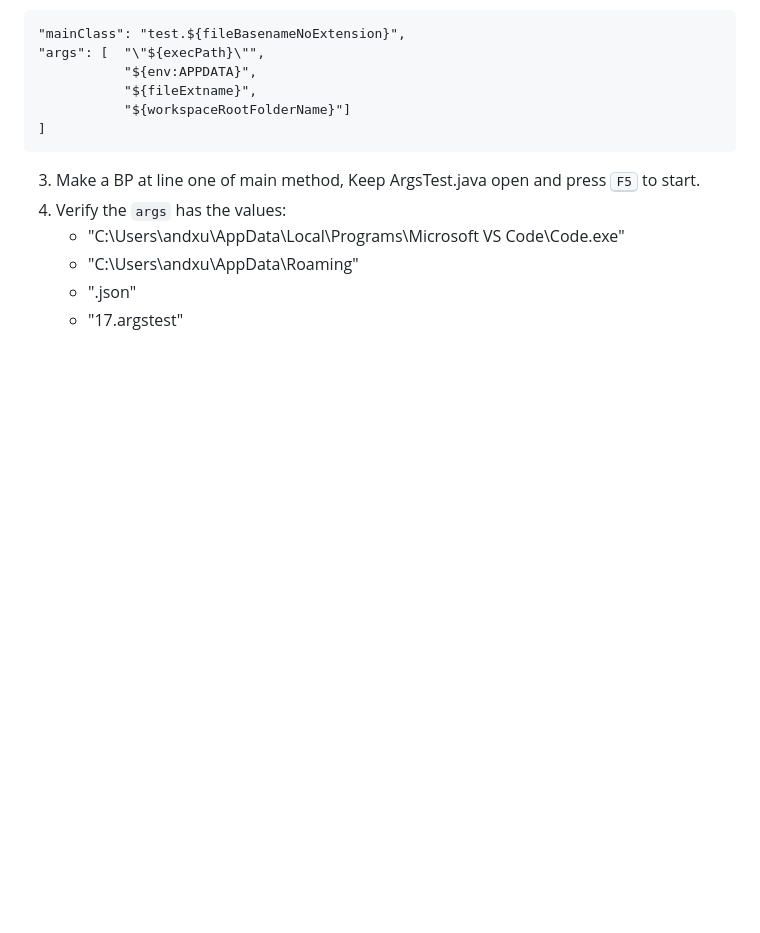
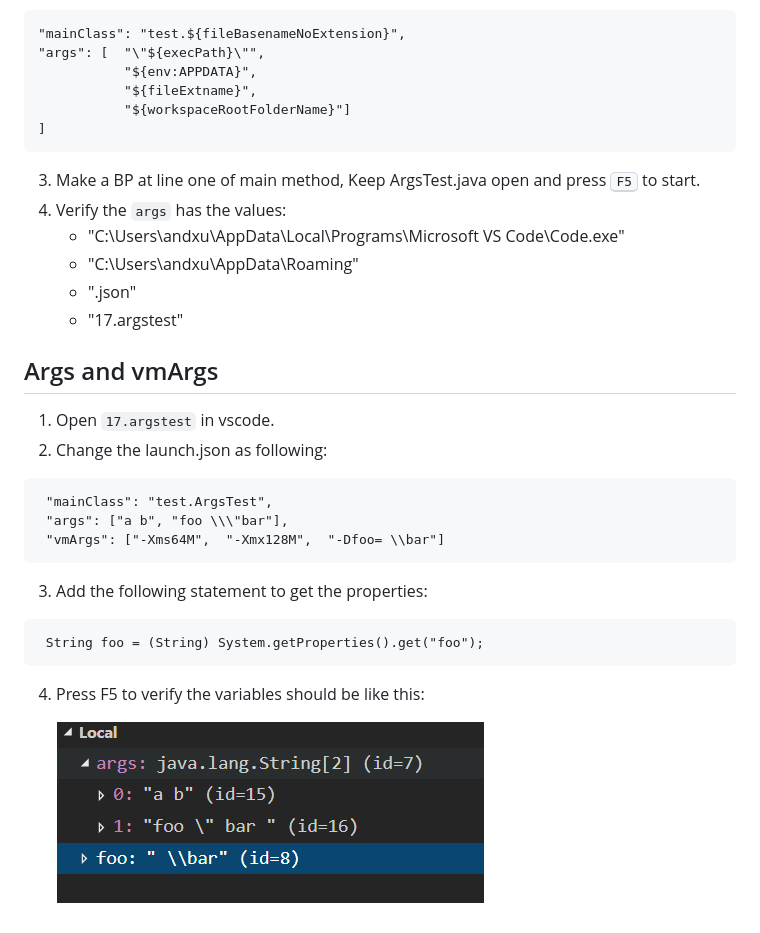
Before and after one commit to microsoft/vscode-java-debug, a Markdown page: TestPlan.md, the part around the change. Drawn GitHub-style; pictures changed too: images/args.PNG (added); blank space fills up the shorter version.

Commit message:
Add args/vmagrs test case (#447)

````diff
--- a/TestPlan.md
+++ b/TestPlan.md
@@ -457,3 +457,19 @@ Exception in thread "main" java.lang.IllegalStateException
     -  "C:\Users\andxu\AppData\Roaming"
     -  ".json"
     -  "17.argstest"
+
+## Args and vmArgs
+1. Open `17.argstest` in vscode.
+2. Change the launch.json as following:
+```
+ "mainClass": "test.ArgsTest",
+ "args": ["a b", "foo \\\"bar"],
+ "vmArgs": ["-Xms64M",  "-Xmx128M",  "-Dfoo= \\bar"]
+```
+3. Add the following statement to get the properties:
+```
+ String foo = (String) System.getProperties().get("foo");
+```
+4. Press F5 to verify the variables should be like this:
+
+    ![args](images/args.PNG)
````
